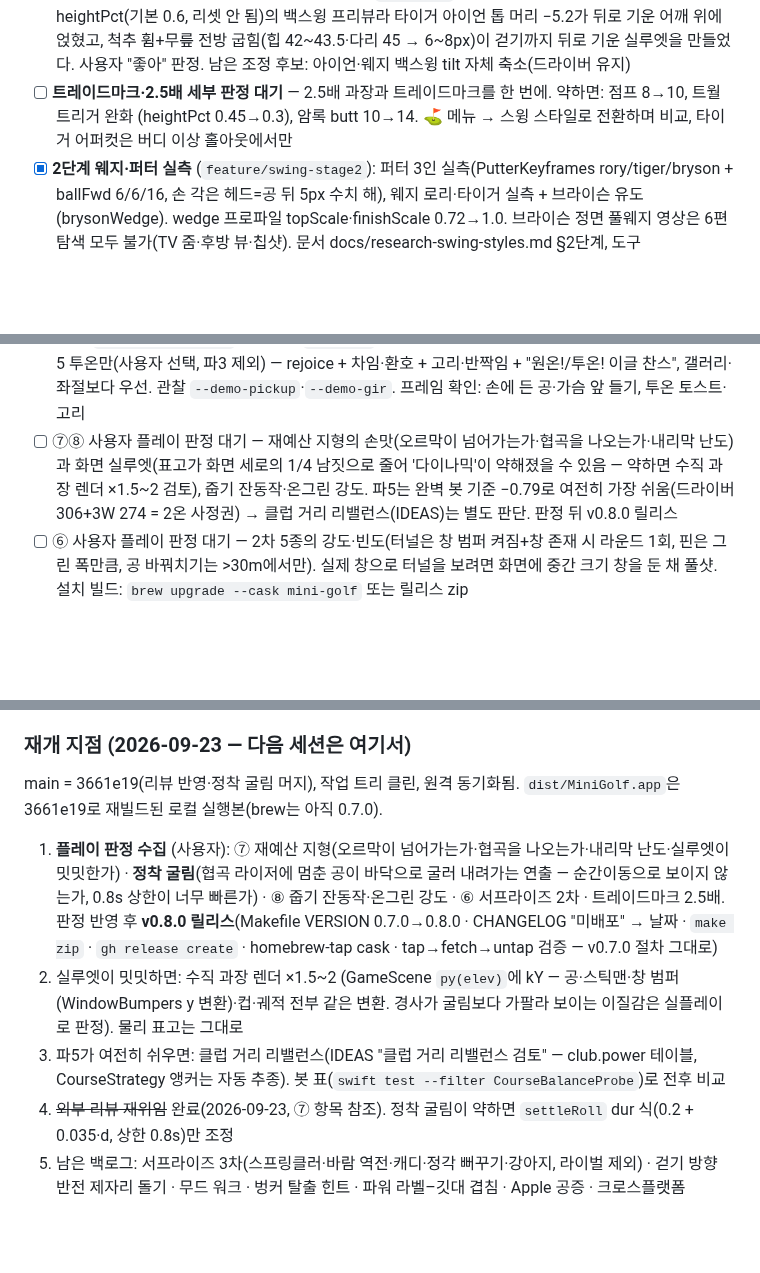
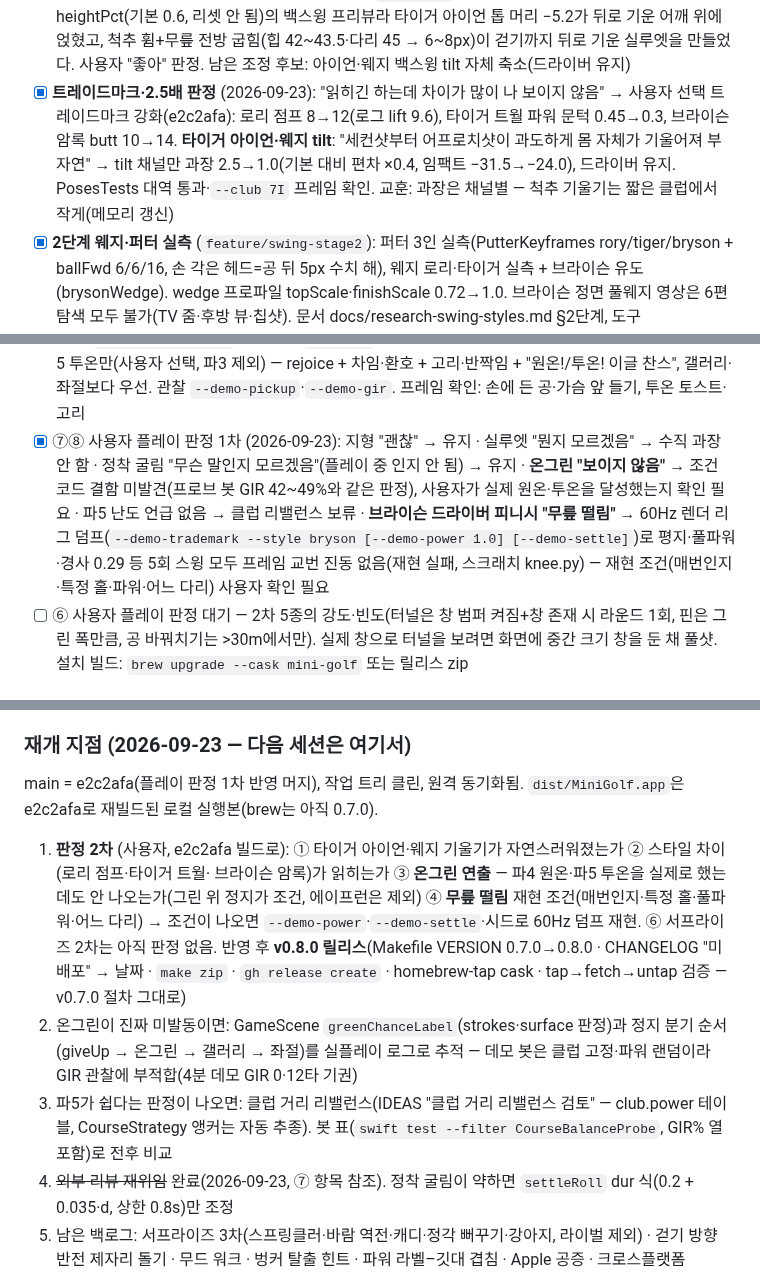
Before and after one commit to w0uldy0udaestar/mini-golf, a Markdown page: HANDOFF.md, 3 parts joined by grey strips. GitHub-like rendering; blank space fills up the shorter version.

Commit message:
docs: HANDOFF — 플레이 판정 1차 반영, 2차 판정 항목(타이거 기울기·스타일 차이·온그린·무릎 떨림 재현 조건)
Co-Authored-By: Claude Fable 5.1 <noreply@anthropic.com>

```diff
--- a/HANDOFF.md
+++ b/HANDOFF.md
@@ -38,8 +38,10 @@ minor 6·nit 5) 반영 후 main에 머지했다. 창 터널(데스크탑·epic)
       2.5→0.8px(eccf119, `--club ID` 관찰 플래그). 원인: 조준 화면은 heightPct(기본 0.6, 리셋 안 됨)의 백스윙 프리뷰라 타이거 아이언
       톱 머리 −5.2가 뒤로 기운 어깨 위에 얹혔고, 척추 휨+무릎 전방 굽힘(힙 42~43.5·다리 45 → 6~8px)이 걷기까지 뒤로 기운 실루엣을 만들었다.
       사용자 "좋아" 판정. 남은 조정 후보: 아이언·웨지 백스윙 tilt 자체 축소(드라이버 유지)
-- [ ] **트레이드마크·2.5배 세부 판정 대기** — 2.5배 과장과 트레이드마크를 한 번에. 약하면: 점프 8→10, 트월 트리거 완화
-      (heightPct 0.45→0.3), 암록 butt 10→14. ⛳️ 메뉴 → 스윙 스타일로 전환하며 비교, 타이거 어퍼컷은 버디 이상 홀아웃에서만
+- [x] **트레이드마크·2.5배 판정** (2026-09-23): "읽히긴 하는데 차이가 많이 나 보이지 않음" → 사용자 선택 트레이드마크 강화(e2c2afa):
+      로리 점프 8→12(로그 lift 9.6), 타이거 트월 파워 문턱 0.45→0.3, 브라이슨 암록 butt 10→14. **타이거 아이언·웨지 tilt**: "세컨샷부터
+      어프로치샷이 과도하게 몸 자체가 기울어져 부자연" → tilt 채널만 과장 2.5→1.0(기본 대비 편차 ×0.4, 임팩트 −31.5→−24.0), 드라이버 유지.
+      PosesTests 대역 통과·`--club 7I` 프레임 확인. 교훈: 과장은 채널별 — 척추 기울기는 짧은 클럽에서 작게(메모리 갱신)
 - [x] **2단계 웨지·퍼터 실측** (`feature/swing-stage2`): 퍼터 3인 실측(PutterKeyframes rory/tiger/bryson + ballFwd 6/6/16, 손 각은
       헤드=공 뒤 5px 수치 해), 웨지 로리·타이거 실측 + 브라이슨 유도(brysonWedge). wedge 프로파일 topScale·finishScale 0.72→1.0.
       브라이슨 정면 풀웨지 영상은 6편 탐색 모두 불가(TV 줌·후방 뷰·칩샷). 문서 docs/research-swing-styles.md §2단계, 도구 refs/video/README
@@ -106,9 +108,11 @@ minor 6·nit 5) 반영 후 main에 머지했다. 창 터널(데스크탑·epic)
       따라감(`ballHeld`), 60% 툭 던져 받기·40% 주머니. 온그린은 파4 원온·파5 투온만(사용자 선택, 파3 제외) — rejoice + 차임·환호 +
       고리·반짝임 + "원온!/투온! 이글 찬스", 갤러리·좌절보다 우선. 관찰 `--demo-pickup`·`--demo-gir`. 프레임 확인: 손에 든 공·가슴 앞 들기,
       투온 토스트·고리
-- [ ] ⑦⑧ 사용자 플레이 판정 대기 — 재예산 지형의 손맛(오르막이 넘어가는가·협곡을 나오는가·내리막 난도)과 화면 실루엣(표고가 화면 세로의
-      1/4 남짓으로 줄어 '다이나믹'이 약해졌을 수 있음 — 약하면 수직 과장 렌더 ×1.5~2 검토), 줍기 잔동작·온그린 강도. 파5는 완벽 봇 기준
-      −0.79로 여전히 가장 쉬움(드라이버 306+3W 274 = 2온 사정권) → 클럽 거리 리밸런스(IDEAS)는 별도 판단. 판정 뒤 v0.8.0 릴리스
+- [x] ⑦⑧ 사용자 플레이 판정 1차 (2026-09-23): 지형 "괜찮" → 유지 · 실루엣 "뭔지 모르겠음" → 수직 과장 안 함 · 정착 굴림 "무슨 말인지
+      모르겠음"(플레이 중 인지 안 됨) → 유지 · **온그린 "보이지 않음"** → 조건 코드 결함 미발견(프로브 봇 GIR 42~49%와 같은 판정), 사용자가
+      실제 원온·투온을 달성했는지 확인 필요 · 파5 난도 언급 없음 → 클럽 리밸런스 보류 · **브라이슨 드라이버 피니시 "무릎 떨림"** → 60Hz 렌더
+      리그 덤프(`--demo-trademark --style bryson [--demo-power 1.0] [--demo-settle]`)로 평지·풀파워·경사 0.29 등 5회 스윙 모두 프레임
+      교번 진동 없음(재현 실패, 스크래치 knee.py) — 재현 조건(매번인지·특정 홀·파워·어느 다리) 사용자 확인 필요
 - [ ] ⑥ 사용자 플레이 판정 대기 — 2차 5종의 강도·빈도(터널은 창 범퍼 켜짐+창 존재 시 라운드 1회, 핀은 그린 폭만큼, 공 바꿔치기는
       >30m에서만). 실제 창으로 터널을 보려면 화면에 중간 크기 창을 둔 채 풀샷. 설치 빌드: `brew upgrade --cask mini-golf` 또는 릴리스 zip
 
@@ -149,16 +153,17 @@ yt-dlp에 `--js-runtimes node --remote-components ejs:github`가 있어야 403
 
 ### 재개 지점 (2026-09-23 — 다음 세션은 여기서)
 
-main = 3661e19(리뷰 반영·정착 굴림 머지), 작업 트리 클린, 원격 동기화됨. `dist/MiniGolf.app`은 3661e19로 재빌드된 로컬 실행본(brew는 아직 0.7.0).
+main = e2c2afa(플레이 판정 1차 반영 머지), 작업 트리 클린, 원격 동기화됨. `dist/MiniGolf.app`은 e2c2afa로 재빌드된 로컬 실행본(brew는 아직 0.7.0).
 
-1. **플레이 판정 수집** (사용자): ⑦ 재예산 지형(오르막이 넘어가는가·협곡을 나오는가·내리막 난도·실루엣이 밋밋한가) ·
-   **정착 굴림**(협곡 라이저에 멈춘 공이 바닥으로 굴러 내려가는 연출 — 순간이동으로 보이지 않는가, 0.8s 상한이 너무 빠른가) ·
-   ⑧ 줍기 잔동작·온그린 강도 · ⑥ 서프라이즈 2차 · 트레이드마크 2.5배. 판정 반영 후 **v0.8.0 릴리스**(Makefile VERSION 0.7.0→0.8.0 ·
-   CHANGELOG "미배포" → 날짜 · `make zip` · `gh release create` · homebrew-tap cask · tap→fetch→untap 검증 — v0.7.0 절차 그대로)
-2. 실루엣이 밋밋하면: 수직 과장 렌더 ×1.5~2 (GameScene `py(elev)`에 kY — 공·스틱맨·창 범퍼(WindowBumpers y 변환)·컵·궤적 전부 같은 변환.
-   경사가 굴림보다 가팔라 보이는 이질감은 실플레이로 판정). 물리 표고는 그대로
-3. 파5가 여전히 쉬우면: 클럽 거리 리밸런스(IDEAS "클럽 거리 리밸런스 검토" — club.power 테이블, CourseStrategy 앵커는 자동 추종).
-   봇 표(`swift test --filter CourseBalanceProbe`)로 전후 비교
+1. **판정 2차** (사용자, e2c2afa 빌드로): ① 타이거 아이언·웨지 기울기가 자연스러워졌는가 ② 스타일 차이(로리 점프·타이거 트월·
+   브라이슨 암록)가 읽히는가 ③ **온그린 연출** — 파4 원온·파5 투온을 실제로 했는데도 안 나오는가(그린 위 정지가 조건, 에이프런은 제외)
+   ④ **무릎 떨림** 재현 조건(매번인지·특정 홀·풀파워·어느 다리) → 조건이 나오면 `--demo-power`·`--demo-settle`·시드로 60Hz 덤프 재현.
+   ⑥ 서프라이즈 2차는 아직 판정 없음. 반영 후 **v0.8.0 릴리스**(Makefile VERSION 0.7.0→0.8.0 · CHANGELOG "미배포" → 날짜 · `make zip` ·
+   `gh release create` · homebrew-tap cask · tap→fetch→untap 검증 — v0.7.0 절차 그대로)
+2. 온그린이 진짜 미발동이면: GameScene `greenChanceLabel`(strokes·surface 판정)과 정지 분기 순서(giveUp → 온그린 → 갤러리 → 좌절)를
+   실플레이 로그로 추적 — 데모 봇은 클럽 고정·파워 랜덤이라 GIR 관찰에 부적합(4분 데모 GIR 0·12타 기권)
+3. 파5가 쉽다는 판정이 나오면: 클럽 거리 리밸런스(IDEAS "클럽 거리 리밸런스 검토" — club.power 테이블, CourseStrategy 앵커는 자동 추종).
+   봇 표(`swift test --filter CourseBalanceProbe`, GIR% 열 포함)로 전후 비교
 4. ~~외부 리뷰 재위임~~ 완료(2026-09-23, ⑦ 항목 참조). 정착 굴림이 약하면 `settleRoll` dur 식(0.2 + 0.035·d, 상한 0.8s)만 조정
 5. 남은 백로그: 서프라이즈 3차(스프링클러·바람 역전·캐디·정각 뻐꾸기·강아지, 라이벌 제외) · 걷기 방향 반전 제자리 돌기 · 무드 워크 ·
    벙커 탈출 힌트 · 파워 라벨–깃대 겹침 · Apple 공증 · 크로스플랫폼
```
Also changed, not shown: other parts of HANDOFF.md (+3 -3 lines).
